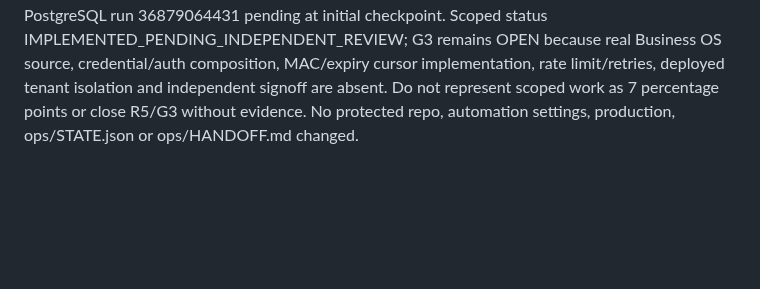
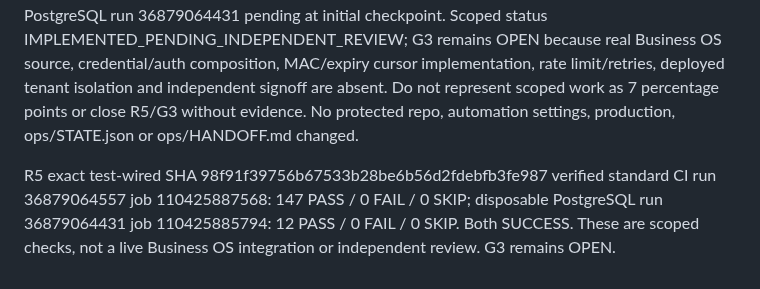
Before and after one commit to sohail654312-gif/codeedge-intelligent-growth-os, a Markdown page: ops/remediation/REGISTER.md, the part around the change. Rendered like a GitHub page; blank space fills up the shorter version.

Commit message:
docs(R5): record exact SHA green 147-unit and 12-PostgreSQL CI with G3 still open

```diff
--- a/ops/remediation/REGISTER.md
+++ b/ops/remediation/REGISTER.md
@@ -31,3 +31,5 @@ R0 baseline/register: IMPLEMENTED_PENDING_INDEPENDENT_REVIEW. R1 truth/authority
 
 ## R5 G3 scoped implementation checkpoint — 2026-10-01
 Starting branch HEAD 7811820703aed7c93ef245d3b35f44cb67a30ae8, four CIGO writing automations disabled; independent audit watch read-only enabled and untouched. R4 G6 still OPEN and PR #6 unmerged. R5 reference read-model boundary implemented on the existing remediation branch (not production): versioned server-held port src/integration/business-os-read-model.ts commit 4c4307e1f15b828476f0f0f224670a36df023502, exports 5a7e079f7c052c806f7135c17a64c26321c7521f, adversarial tests 66a10bda6d571ae96f0f99d7d24888289de31a5e, required test wiring 98f91f39756b67533b28be6b56d2fdebfb3fe987, contract and production limitations docs/architecture/R5-BUSINESS-OS-READ-BOUNDARY.md e8864f350666a5159f43775433f9f10a26d85b1d. Exact test-wired implementation SHA 98f91f39756b67533b28be6b56d2fdebfb3fe987 CIGO CI run 36879064557 SUCCESS; disposable PostgreSQL run 36879064431 pending at initial checkpoint. Scoped status IMPLEMENTED_PENDING_INDEPENDENT_REVIEW; G3 remains OPEN because real Business OS source, credential/auth composition, MAC/expiry cursor implementation, rate limit/retries, deployed tenant isolation and independent signoff are absent. Do not represent scoped work as 7 percentage points or close R5/G3 without evidence. No protected repo, automation settings, production, ops/STATE.json or ops/HANDOFF.md changed.
+
+R5 exact test-wired SHA 98f91f39756b67533b28be6b56d2fdebfb3fe987 verified standard CI run 36879064557 job 110425887568: 147 PASS / 0 FAIL / 0 SKIP; disposable PostgreSQL run 36879064431 job 110425885794: 12 PASS / 0 FAIL / 0 SKIP. Both SUCCESS. These are scoped checks, not a live Business OS integration or independent review. G3 remains OPEN.
```
